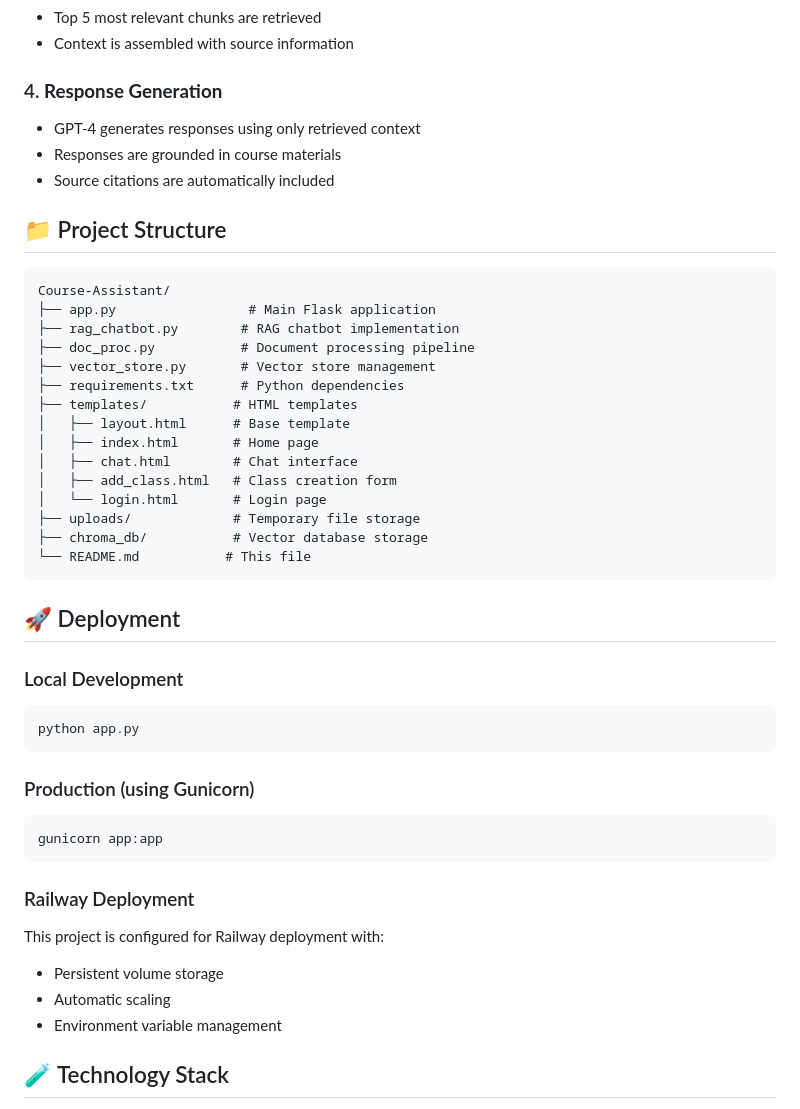
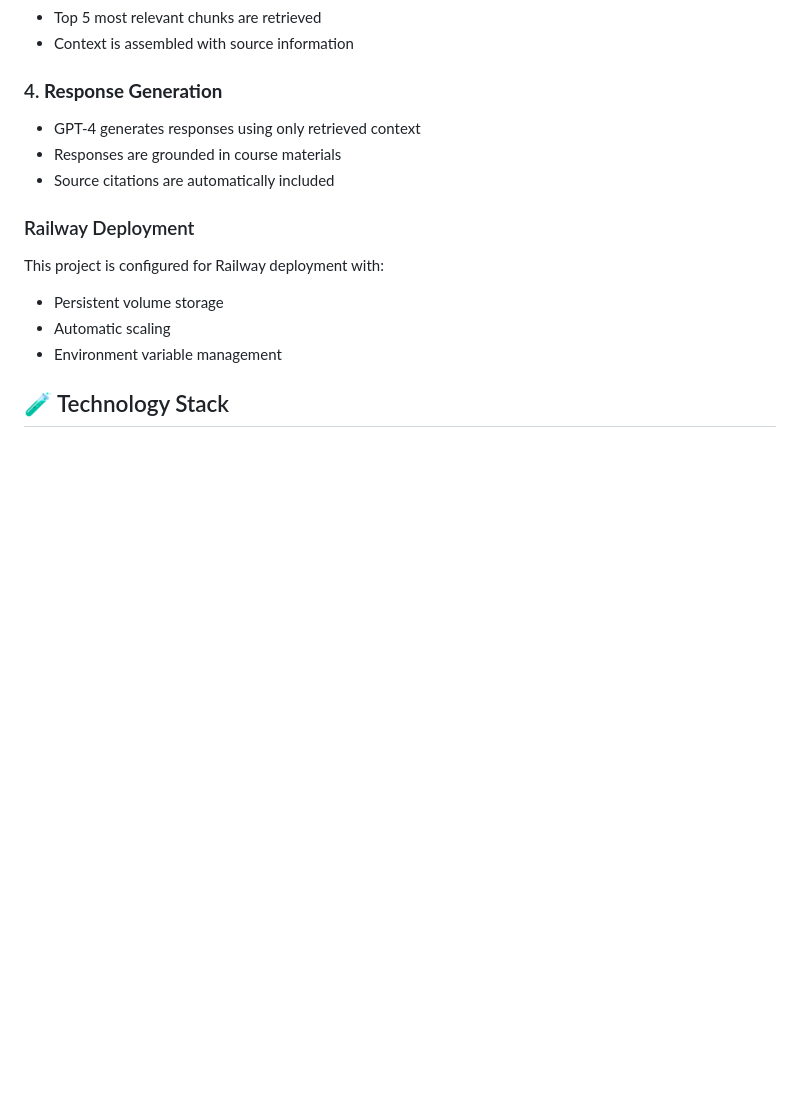
Before and after one commit to sakshamsood04/course-assistant, a Markdown page: README.md, the part around one of its changes. Drawn GitHub-style; blank space fills up the shorter version.

````diff
--- a/README.md
+++ b/README.md
@@ -138,38 +133,6 @@ CourseTA is an AI-powered teaching assistant that creates personalized chatbots
 - Responses are grounded in course materials
 - Source citations are automatically included
 
-## 📁 Project Structure
-
-```
-Course-Assistant/
-├── app.py                 # Main Flask application
-├── rag_chatbot.py        # RAG chatbot implementation
-├── doc_proc.py           # Document processing pipeline
-├── vector_store.py       # Vector store management
-├── requirements.txt      # Python dependencies
-├── templates/           # HTML templates
-│   ├── layout.html      # Base template
-│   ├── index.html       # Home page
-│   ├── chat.html        # Chat interface
-│   ├── add_class.html   # Class creation form
-│   └── login.html       # Login page
-├── uploads/             # Temporary file storage
-├── chroma_db/           # Vector database storage
-└── README.md           # This file
-```
-
-## 🚀 Deployment
-
-### Local Development
-```bash
-python app.py
-```
-
-### Production (using Gunicorn)
-```bash
-gunicorn app:app
-```
-
 ### Railway Deployment
 This project is configured for Railway deployment with:
 - Persistent volume storage
````
Also changed, not shown: other parts of README.md (+0 -58 lines).
